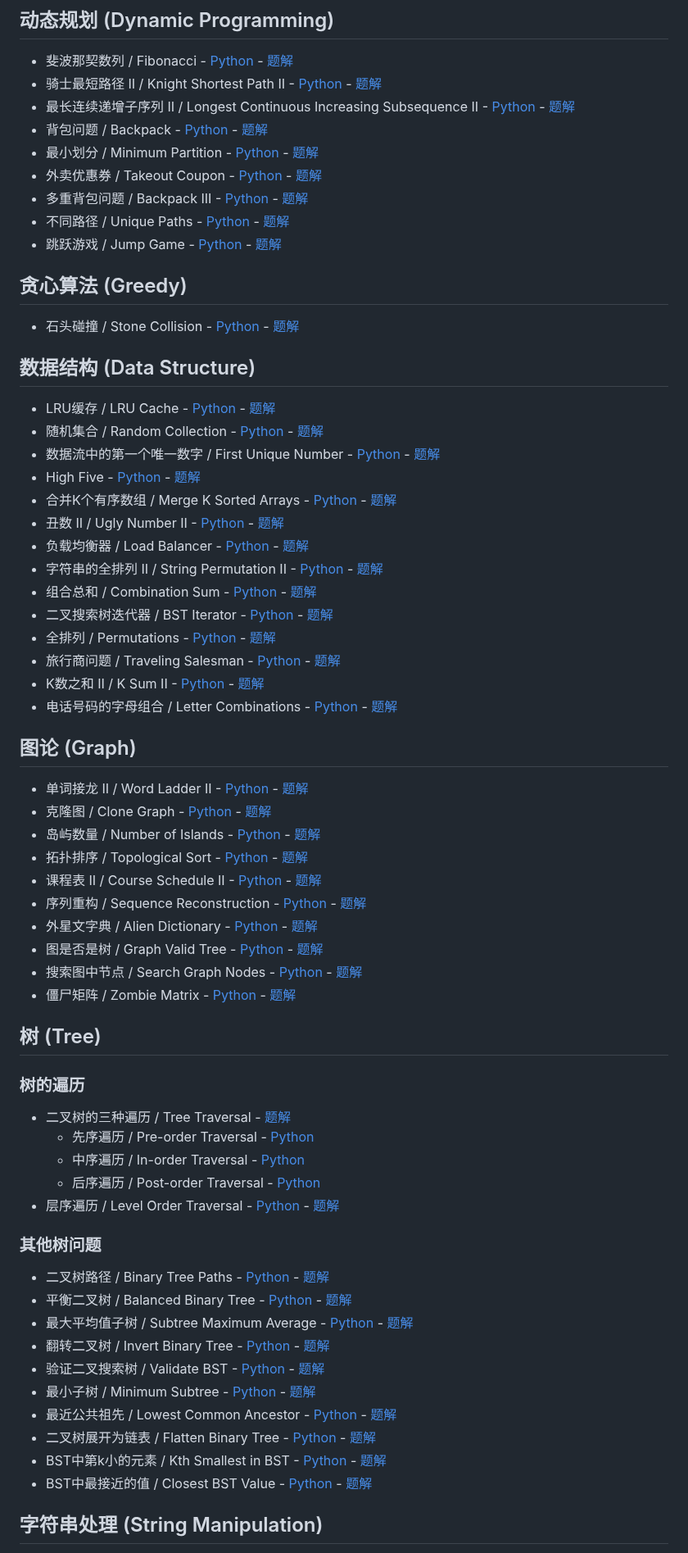
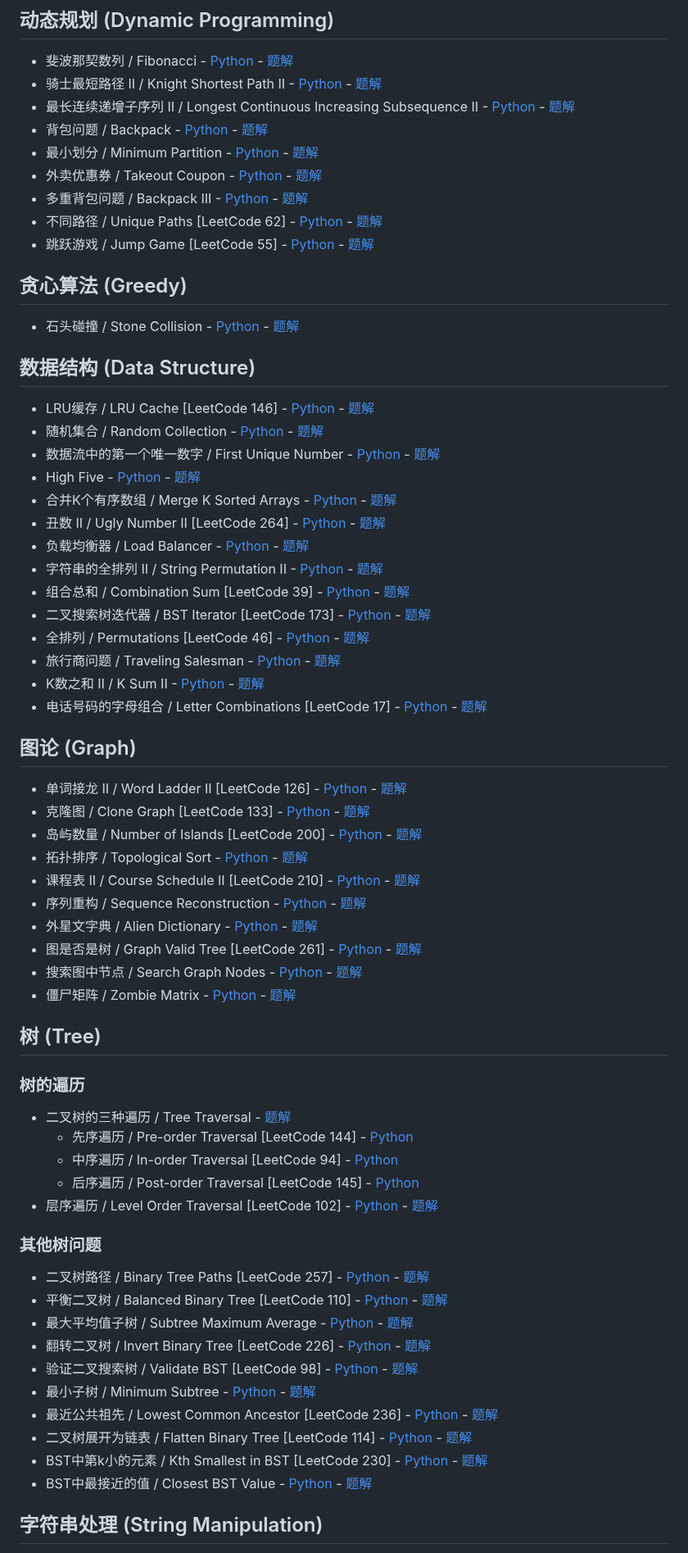
Before and after one commit to donghaozhang/Leetcode_play, a Markdown page: README.md, the part around one of its changes. Shown at 82% size. GitHub-like rendering.

Commit message:
docs: add LeetCode problem numbers to all sections

```diff
--- a/README.md
+++ b/README.md
@@ -31,58 +31,58 @@
 - 最小划分 / Minimum Partition - [Python](leetcode_questions/dynamic_programming/minimum_partition/minimum_partition.py) - [题解](leetcode_questions/dynamic_programming/minimum_partition/minimum_partition.md)
 - 外卖优惠券 / Takeout Coupon - [Python](leetcode_questions/dynamic_programming/takeout_coupon/takeout_coupon.py) - [题解](leetcode_questions/dynamic_programming/takeout_coupon/takeout_coupon.md)
 - 多重背包问题 / Backpack III - [Python](leetcode_questions/dynamic_programming/backpack_iii/backpack_iii.py) - [题解](leetcode_questions/dynamic_programming/backpack_iii/backpack_iii.md)
-- 不同路径 / Unique Paths - [Python](leetcode_questions/dynamic_programming/unique_paths/unique_paths.py) - [题解](leetcode_questions/dynamic_programming/unique_paths/unique_paths.md)
-- 跳跃游戏 / Jump Game - [Python](leetcode_questions/dynamic_programming/jump_game/jump_game.py) - [题解](leetcode_questions/dynamic_programming/jump_game/jump_game.md)
+- 不同路径 / Unique Paths [LeetCode 62] - [Python](leetcode_questions/dynamic_programming/unique_paths/unique_paths.py) - [题解](leetcode_questions/dynamic_programming/unique_paths/unique_paths.md)
+- 跳跃游戏 / Jump Game [LeetCode 55] - [Python](leetcode_questions/dynamic_programming/jump_game/jump_game.py) - [题解](leetcode_questions/dynamic_programming/jump_game/jump_game.md)
 
 ## 贪心算法 (Greedy)
 - 石头碰撞 / Stone Collision - [Python](leetcode_questions/greedy/stone_collision/stone_collision.py) - [题解](leetcode_questions/greedy/stone_collision/stone_collision.md)
 
 ## 数据结构 (Data Structure)
-- LRU缓存 / LRU Cache - [Python](leetcode_questions/data_structure/lru_cache/lru_cache.py) - [题解](leetcode_questions/data_structure/lru_cache/lru_cache.md)
+- LRU缓存 / LRU Cache [LeetCode 146] - [Python](leetcode_questions/data_structure/lru_cache/lru_cache.py) - [题解](leetcode_questions/data_structure/lru_cache/lru_cache.md)
 - 随机集合 / Random Collection - [Python](leetcode_questions/data_structure/random_collection/random_collection.py) - [题解](leetcode_questions/data_structure/random_collection/random_collection.md)
 - 数据流中的第一个唯一数字 / First Unique Number - [Python](leetcode_questions/data_structure/first_unique_number/first_unique_number.py) - [题解](leetcode_questions/data_structure/first_unique_number/first_unique_number.md)
 - High Five - [Python](leetcode_questions/data_structure/high_five/high_five.py) - [题解](leetcode_questions/data_structure/high_five/high_five.md)
 - 合并K个有序数组 / Merge K Sorted Arrays - [Python](leetcode_questions/data_structure/merge_k_sorted_arrays/merge_k_sorted_arrays.py) - [题解](leetcode_questions/data_structure/merge_k_sorted_arrays/merge_k_sorted_arrays.md)
-- 丑数 II / Ugly Number II - [Python](leetcode_questions/data_structure/ugly_number_ii/ugly_number_ii.py) - [题解](leetcode_questions/data_structure/ugly_number_ii/ugly_number_ii.md)
+- 丑数 II / Ugly Number II [LeetCode 264] - [Python](leetcode_questions/data_structure/ugly_number_ii/ugly_number_ii.py) - [题解](leetcode_questions/data_structure/ugly_number_ii/ugly_number_ii.md)
 - 负载均衡器 / Load Balancer - [Python](leetcode_questions/data_structure/load_balancer/load_balancer.py) - [题解](leetcode_questions/data_structure/load_balancer/load_balancer.md)
 - 字符串的全排列 II / String Permutation II - [Python](leetcode_questions/data_structure/string_permutation_ii/string_permutation_ii.py) - [题解](leetcode_questions/data_structure/string_permutation_ii/string_permutation_ii.md)
-- 组合总和 / Combination Sum - [Python](leetcode_questions/data_structure/combination_sum/combination_sum.py) - [题解](leetcode_questions/data_structure/combination_sum/combination_sum.md)
-- 二叉搜索树迭代器 / BST Iterator - [Python](leetcode_questions/data_structure/bst_iterator/bst_iterator.py) - [题解](leetcode_questions/data_structure/bst_iterator/bst_iterator.md)
-- 全排列 / Permutations - [Python](leetcode_questions/data_structure/permutations/permutations.py) - [题解](leetcode_questions/data_structure/permutations/permutations.md)
+- 组合总和 / Combination Sum [LeetCode 39] - [Python](leetcode_questions/data_structure/combination_sum/combination_sum.py) - [题解](leetcode_questions/data_structure/combination_sum/combination_sum.md)
+- 二叉搜索树迭代器 / BST Iterator [LeetCode 173] - [Python](leetcode_questions/data_structure/bst_iterator/bst_iterator.py) - [题解](leetcode_questions/data_structure/bst_iterator/bst_iterator.md)
+- 全排列 / Permutations [LeetCode 46] - [Python](leetcode_questions/data_structure/permutations/permutations.py) - [题解](leetcode_questions/data_structure/permutations/permutations.md)
 - 旅行商问题 / Traveling Salesman - [Python](leetcode_questions/data_structure/traveling_salesman/traveling_salesman.py) - [题解](leetcode_questions/data_structure/traveling_salesman/traveling_salesman.md)
 - K数之和 II / K Sum II - [Python](leetcode_questions/data_structure/k_sum_ii/k_sum_ii.py) - [题解](leetcode_questions/data_structure/k_sum_ii/k_sum_ii.md)
-- 电话号码的字母组合 / Letter Combinations - [Python](leetcode_questions/data_structure/letter_combinations/letter_combinations.py) - [题解](leetcode_questions/data_structure/letter_combinations/letter_combinations.md)
+- 电话号码的字母组合 / Letter Combinations [LeetCode 17] - [Python](leetcode_questions/data_structure/letter_combinations/letter_combinations.py) - [题解](leetcode_questions/data_structure/letter_combinations/letter_combinations.md)
 
 ## 图论 (Graph)
-- 单词接龙 II / Word Ladder II - [Python](leetcode_questions/graph_search/word_ladder_ii/word_ladder_ii.py) - [题解](leetcode_questions/graph_search/word_ladder_ii/word_ladder_ii.md)
-- 克隆图 / Clone Graph - [Python](leetcode_questions/graph/clone_graph/clone_graph.py) - [题解](leetcode_questions/graph/clone_graph/clone_graph.md)
-- 岛屿数量 / Number of Islands - [Python](leetcode_questions/graph/number_of_islands/number_of_islands.py) - [题解](leetcode_questions/graph/number_of_islands/number_of_islands.md)
+- 单词接龙 II / Word Ladder II [LeetCode 126] - [Python](leetcode_questions/graph_search/word_ladder_ii/word_ladder_ii.py) - [题解](leetcode_questions/graph_search/word_ladder_ii/word_ladder_ii.md)
+- 克隆图 / Clone Graph [LeetCode 133] - [Python](leetcode_questions/graph/clone_graph/clone_graph.py) - [题解](leetcode_questions/graph/clone_graph/clone_graph.md)
+- 岛屿数量 / Number of Islands [LeetCode 200] - [Python](leetcode_questions/graph/number_of_islands/number_of_islands.py) - [题解](leetcode_questions/graph/number_of_islands/number_of_islands.md)
 - 拓扑排序 / Topological Sort - [Python](leetcode_questions/graph/topological_sort/topological_sort.py) - [题解](leetcode_questions/graph/topological_sort/topological_sort.md)
-- 课程表 II / Course Schedule II - [Python](leetcode_questions/graph/course_schedule_ii/course_schedule_ii.py) - [题解](leetcode_questions/graph/course_schedule_ii/course_schedule_ii.md)
+- 课程表 II / Course Schedule II [LeetCode 210] - [Python](leetcode_questions/graph/course_schedule_ii/course_schedule_ii.py) - [题解](leetcode_questions/graph/course_schedule_ii/course_schedule_ii.md)
 - 序列重构 / Sequence Reconstruction - [Python](leetcode_questions/graph/sequence_reconstruction/sequence_reconstruction.py) - [题解](leetcode_questions/graph/sequence_reconstruction/sequence_reconstruction.md)
 - 外星文字典 / Alien Dictionary - [Python](leetcode_questions/graph/alien_dictionary/alien_dictionary.py) - [题解](leetcode_questions/graph/alien_dictionary/alien_dictionary.md)
-- 图是否是树 / Graph Valid Tree - [Python](leetcode_questions/graph/graph_valid_tree/graph_valid_tree.py) - [题解](leetcode_questions/graph/graph_valid_tree/graph_valid_tree.md)
+- 图是否是树 / Graph Valid Tree [LeetCode 261] - [Python](leetcode_questions/graph/graph_valid_tree/graph_valid_tree.py) - [题解](leetcode_questions/graph/graph_valid_tree/graph_valid_tree.md)
 - 搜索图中节点 / Search Graph Nodes - [Python](leetcode_questions/graph/search_graph_nodes/search_graph_nodes.py) - [题解](leetcode_questions/graph/search_graph_nodes/search_graph_nodes.md)
 - 僵尸矩阵 / Zombie Matrix - [Python](leetcode_questions/graph/zombie_matrix/zombie_matrix.py) - [题解](leetcode_questions/graph/zombie_matrix/zombie_matrix.md)
 
 ## 树 (Tree)
 ### 树的遍历
 - 二叉树的三种遍历 / Tree Traversal - [题解](leetcode_questions/tree/tree_traversal/tree_traversal.md)
-  - 先序遍历 / Pre-order Traversal - [Python](leetcode_questions/tree/tree_traversal/preorder_traversal.py)
-  - 中序遍历 / In-order Traversal - [Python](leetcode_questions/tree/tree_traversal/inorder_traversal.py)
-  - 后序遍历 / Post-order Traversal - [Python](leetcode_questions/tree/tree_traversal/postorder_traversal.py)
-- 层序遍历 / Level Order Traversal - [Python](leetcode_questions/tree/level_order_traversal/level_order_traversal.py) - [题解](leetcode_questions/tree/level_order_traversal/level_order_traversal.md)
+  - 先序遍历 / Pre-order Traversal [LeetCode 144] - [Python](leetcode_questions/tree/tree_traversal/preorder_traversal.py)
+  - 中序遍历 / In-order Traversal [LeetCode 94] - [Python](leetcode_questions/tree/tree_traversal/inorder_traversal.py)
+  - 后序遍历 / Post-order Traversal [LeetCode 145] - [Python](leetcode_questions/tree/tree_traversal/postorder_traversal.py)
+- 层序遍历 / Level Order Traversal [LeetCode 102] - [Python](leetcode_questions/tree/level_order_traversal/level_order_traversal.py) - [题解](leetcode_questions/tree/level_order_traversal/level_order_traversal.md)
 
 ### 其他树问题
-- 二叉树路径 / Binary Tree Paths - [Python](leetcode_questions/tree/binary_tree_paths/binary_tree_paths.py) - [题解](leetcode_questions/tree/binary_tree_paths/binary_tree_paths.md)
-- 平衡二叉树 / Balanced Binary Tree - [Python](leetcode_questions/tree/balanced_binary_tree/balanced_binary_tree.py) - [题解](leetcode_questions/tree/balanced_binary_tree/balanced_binary_tree.md)
+- 二叉树路径 / Binary Tree Paths [LeetCode 257] - [Python](leetcode_questions/tree/binary_tree_paths/binary_tree_paths.py) - [题解](leetcode_questions/tree/binary_tree_paths/binary_tree_paths.md)
+- 平衡二叉树 / Balanced Binary Tree [LeetCode 110] - [Python](leetcode_questions/tree/balanced_binary_tree/balanced_binary_tree.py) - [题解](leetcode_questions/tree/balanced_binary_tree/balanced_binary_tree.md)
 - 最大平均值子树 / Subtree Maximum Average - [Python](leetcode_questions/tree/subtree_maximum_average/subtree_maximum_average.py) - [题解](leetcode_questions/tree/subtree_maximum_average/subtree_maximum_average.md)
-- 翻转二叉树 / Invert Binary Tree - [Python](leetcode_questions/tree/invert_binary_tree/invert_binary_tree.py) - [题解](leetcode_questions/tree/invert_binary_tree/invert_binary_tree.md)
-- 验证二叉搜索树 / Validate BST - [Python](leetcode_questions/tree/validate_bst/validate_bst.py) - [题解](leetcode_questions/tree/validate_bst/validate_bst.md)
+- 翻转二叉树 / Invert Binary Tree [LeetCode 226] - [Python](leetcode_questions/tree/invert_binary_tree/invert_binary_tree.py) - [题解](leetcode_questions/tree/invert_binary_tree/invert_binary_tree.md)
+- 验证二叉搜索树 / Validate BST [LeetCode 98] - [Python](leetcode_questions/tree/validate_bst/validate_bst.py) - [题解](leetcode_questions/tree/validate_bst/validate_bst.md)
 - 最小子树 / Minimum Subtree - [Python](leetcode_questions/tree/minimum_subtree/minimum_subtree.py) - [题解](leetcode_questions/tree/minimum_subtree/minimum_subtree.md)
-- 最近公共祖先 / Lowest Common Ancestor - [Python](leetcode_questions/tree/lowest_common_ancestor/lowest_common_ancestor.py) - [题解](leetcode_questions/tree/lowest_common_ancestor/lowest_common_ancestor.md)
-- 二叉树展开为链表 / Flatten Binary Tree - [Python](leetcode_questions/tree/flatten_binary_tree/flatten_binary_tree.py) - [题解](leetcode_questions/tree/flatten_binary_tree/flatten_binary_tree.md)
-- BST中第k小的元素 / Kth Smallest in BST - [Python](leetcode_questions/tree/kth_smallest_bst/kth_smallest_bst.py) - [题解](leetcode_questions/tree/kth_smallest_bst/kth_smallest_bst.md)
+- 最近公共祖先 / Lowest Common Ancestor [LeetCode 236] - [Python](leetcode_questions/tree/lowest_common_ancestor/lowest_common_ancestor.py) - [题解](leetcode_questions/tree/lowest_common_ancestor/lowest_common_ancestor.md)
+- 二叉树展开为链表 / Flatten Binary Tree [LeetCode 114] - [Python](leetcode_questions/tree/flatten_binary_tree/flatten_binary_tree.py) - [题解](leetcode_questions/tree/flatten_binary_tree/flatten_binary_tree.md)
+- BST中第k小的元素 / Kth Smallest in BST [LeetCode 230] - [Python](leetcode_questions/tree/kth_smallest_bst/kth_smallest_bst.py) - [题解](leetcode_questions/tree/kth_smallest_bst/kth_smallest_bst.md)
 - BST中最接近的值 / Closest BST Value - [Python](leetcode_questions/tree/closest_bst_value/closest_bst_value.py) - [题解](leetcode_questions/tree/closest_bst_value/closest_bst_value.md)
 
 ## 字符串处理 (String Manipulation)
```
Also changed, not shown: other parts of README.md (+7 -7 lines).
